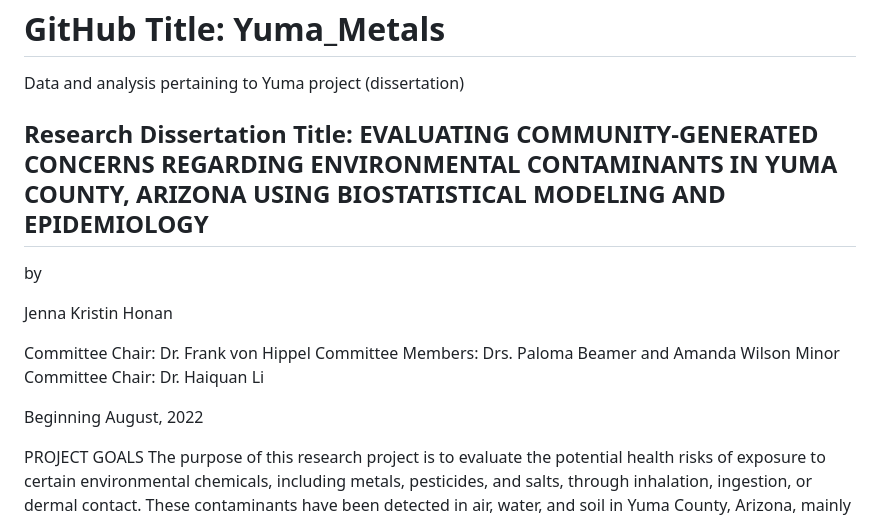
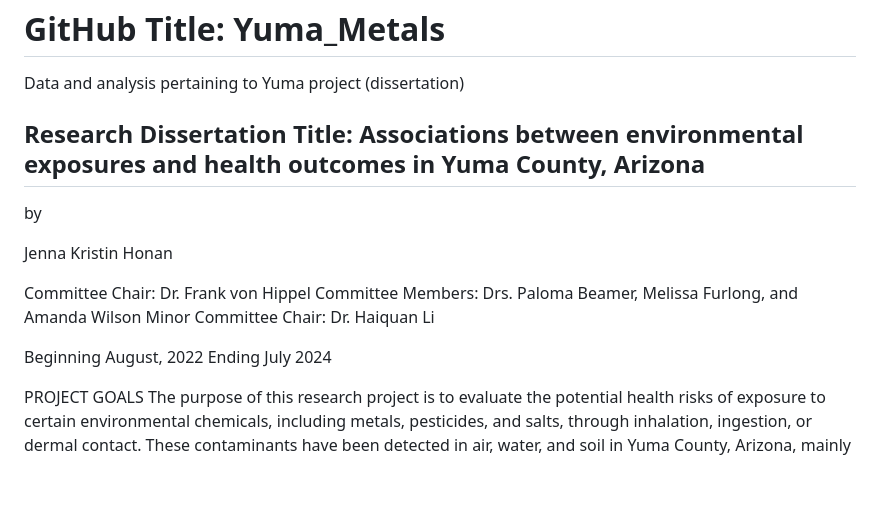
Before and after one commit to jkhonan/Yuma_Dissertation, a Markdown page: README.md, the part around one of its changes. GitHub-like rendering; blank space fills up the shorter version.

```diff
--- a/README.md
+++ b/README.md
@@ -2,17 +2,18 @@
 Data and analysis pertaining to Yuma project (dissertation)
 
 
-## Research Dissertation Title: EVALUATING COMMUNITY-GENERATED CONCERNS REGARDING ENVIRONMENTAL CONTAMINANTS IN YUMA COUNTY, ARIZONA USING BIOSTATISTICAL MODELING AND EPIDEMIOLOGY
+## Research Dissertation Title: Associations between environmental exposures and health outcomes in Yuma County, Arizona
 
 by
 
 Jenna Kristin Honan
 
 Committee Chair: Dr. Frank von Hippel
-Committee Members: Drs. Paloma Beamer and Amanda Wilson
+Committee Members: Drs. Paloma Beamer, Melissa Furlong, and Amanda Wilson
 Minor Committee Chair: Dr. Haiquan Li
 
 Beginning August, 2022
+Ending July 2024
 
 PROJECT GOALS
 The purpose of this research project is to evaluate the potential health risks of exposure to certain environmental chemicals, including metals, pesticides, and salts, through inhalation, ingestion, or dermal contact. These contaminants have been detected in air, water, and soil in Yuma County, Arizona, mainly due to industrial and agricultural operations in the area. Using epidemiological and statistical modeling techniques, an assessment of ecological impact and human health will be completed to shed light on the impact these toxicants can have on border communities. Ultimately, these analyses will guide translational research methods that can be used to suggest implementable practices that are more protective of human health by minimizing unacceptable exposures for workers and residents.
```
Also changed, not shown: other parts of README.md (+1 -0 lines).
